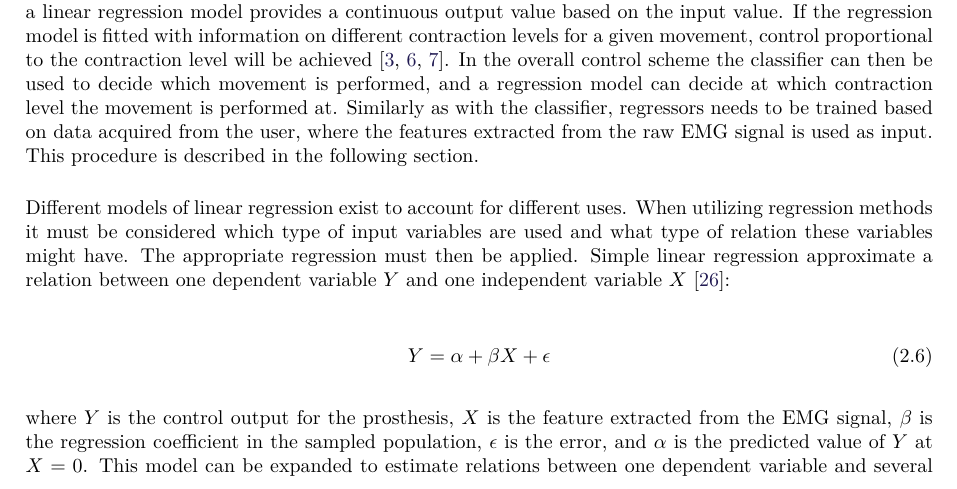
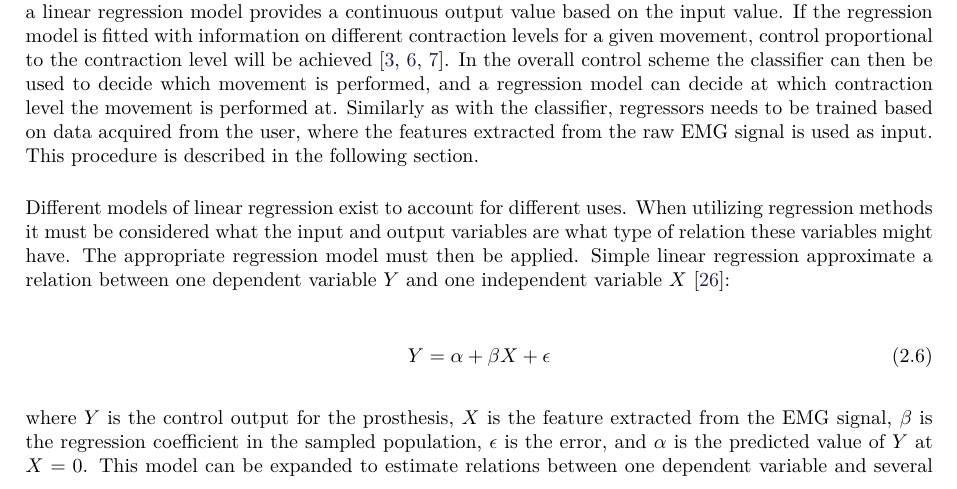
Before and after one commit to oliverDam/8semester-projekt, a LaTeX thesis (main.tex, which reads contents/bBackground/regression.tex): part of page 10 of 47, cut so that both start at the same text. Compiled offline with pdfLaTeX.

Commit message:
regression background

```diff
--- a/contents/bBackground/regression.tex
+++ b/contents/bBackground/regression.tex
@@ -5,7 +5,7 @@ Classification can be used together with regression methods to provide a combina
 at which contraction level the muscles used in the given movement are performing. Thus, the prosthesis can not perform any movement if only using the classification output.  In statistics linear regression is often used to determine relations between variables. This notion can also be applied for myoelectric prosthetic control. While classification only provides an output on which class is recognized, a linear regression model provides a continuous output value based on the input value. If the regression model is fitted with information on different contraction levels for a given movement, control proportional to the contraction level will be achieved \cite{Hwang2017, Hahne2014, Bruun2017}. In the overall control scheme the classifier can then be used to decide which movement is performed, and a regression model can decide at which contraction level the movement is performed at. Similarly as with the classifier, regressors needs to be trained based on data acquired from the user, where the features extracted from the raw EMG signal is used as input. This procedure is described in the following section.
 %The use of linear regression is often used in statistics to determine relations between variables. Regressions methods also has its use in control schemes of myoelectric prosthetics \cite{Hwang2017, Bruun2017, Hahne2014}. The difference between classification and regression is that classification attempt to classify similar patterns in recordings, between previously acquired data and new data, while regression methods provide a continuous output value based on the input value \cite{Mendez2017, Hahne2014}. %\fxnote{sidste sætning er taget fra indtroduktionen men det stykke skal nok skrives om/væk alligevel for det omhandler classifikation VS regression. edit: er taget ud af introduktionen nu.}
 
-Different models of linear regression exist to account for different uses. When utilizing regression methods it must be considered which type of input variables are used and what type of relation these variables might have. The appropriate regression must then be applied. Simple linear regression approximate a relation between one dependent variable $Y$ and one independent variable $X$ \cite{Zar2009}:
+Different models of linear regression exist to account for different uses. When utilizing regression methods it must be considered what the input and output variables are what type of relation these variables might have. The appropriate regression model must then be applied. Simple linear regression approximate a relation between one dependent variable $Y$ and one independent variable $X$ \cite{Zar2009}:
 
 \begin{equation} \label{eq:simpleLinearRegression}
 Y = \alpha + \beta X + \epsilon
```
